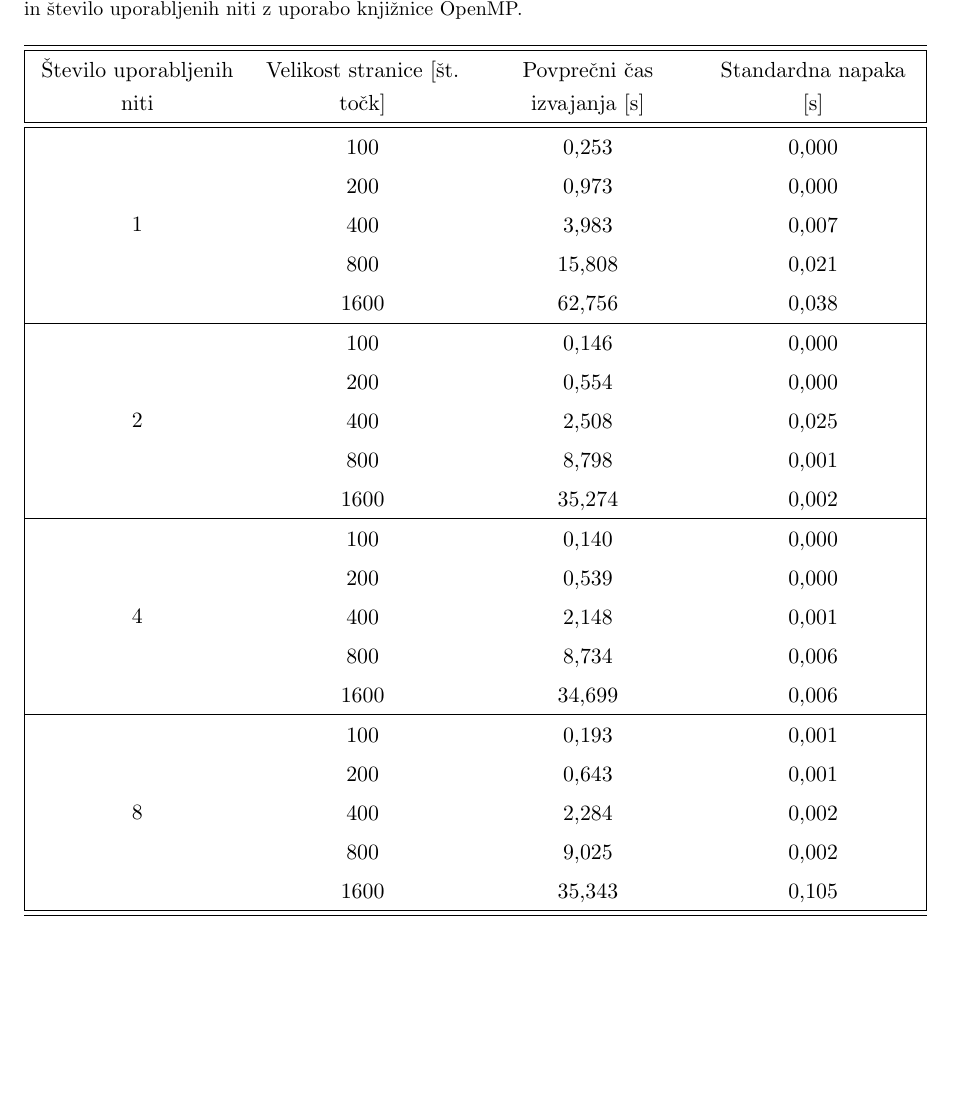
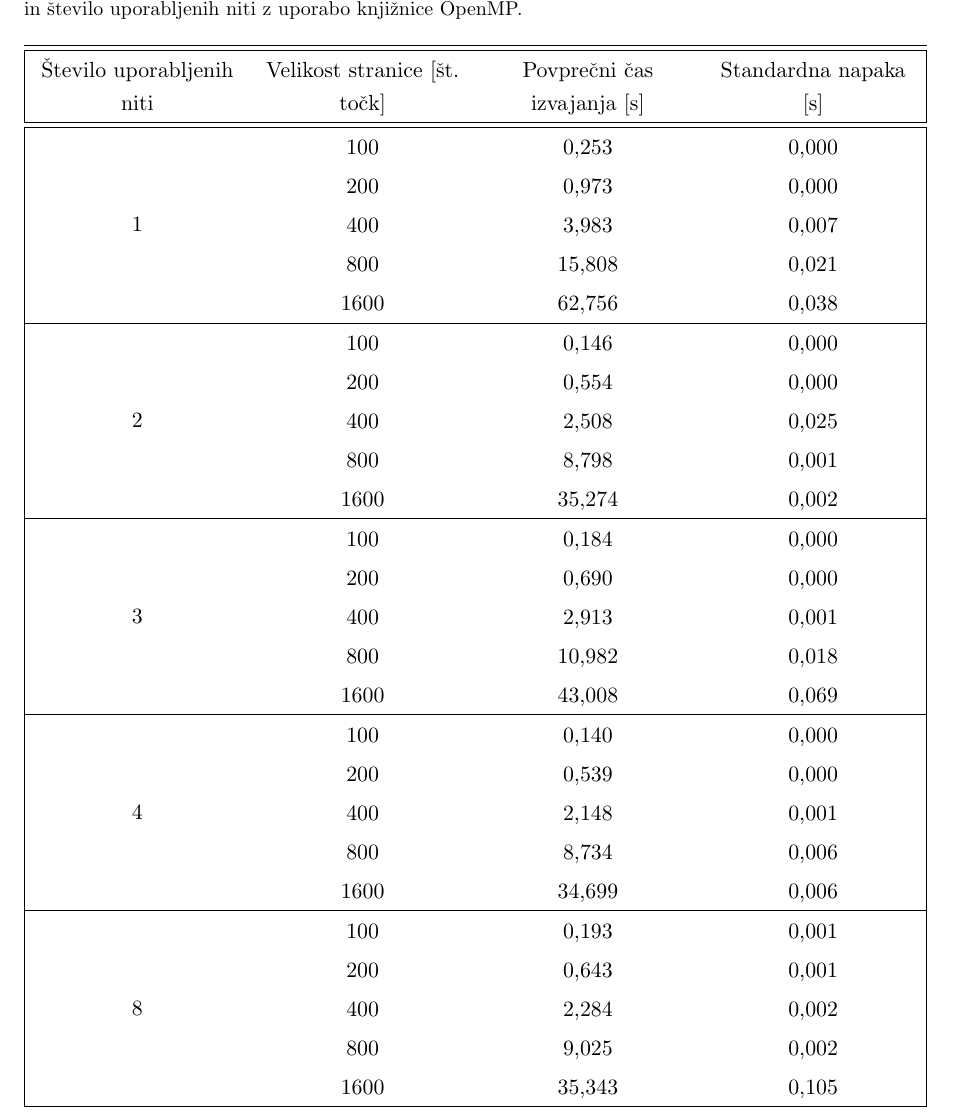
Before and after one commit to matejklemen/heat-plate, a LaTeX document (porocilo/porocilo.tex): part of page 13 of 13, cut so that both start at the same text. Compiled offline with pdfLaTeX.

Commit message:
Add measurements for 3 threads with OpenMP

```diff
--- a/porocilo/porocilo.tex
+++ b/porocilo/porocilo.tex
@@ -283,6 +283,13 @@ To navodilo prevajalniku pove, naj poskrbi, da se delo porazdeli tako, kot je bi
 & 800 & 8,798 & 0,001 \tabularnewline
 & 1600 & 35,274 & 0,002 \tabularnewline
 \hline
+\multirow{ 5}{*}{3}
+& 100 & 0,184 & 0,000 \tabularnewline
+& 200 & 0,690 & 0,000 \tabularnewline
+& 400 & 2,913 & 0,001 \tabularnewline
+& 800 & 10,982 & 0,018 \tabularnewline
+& 1600 & 43,008 & 0,069 \tabularnewline
+\hline
 \multirow{ 5}{*}{4}
 & 100 & 0,140 & 0,000 \tabularnewline
 & 200 & 0,539 & 0,000 \tabularnewline
```
Also changed, not shown: meritve/time_vs_platesize_omp_3.csv (added, +6 -0 lines), porocilo/porocilo.pdf.
